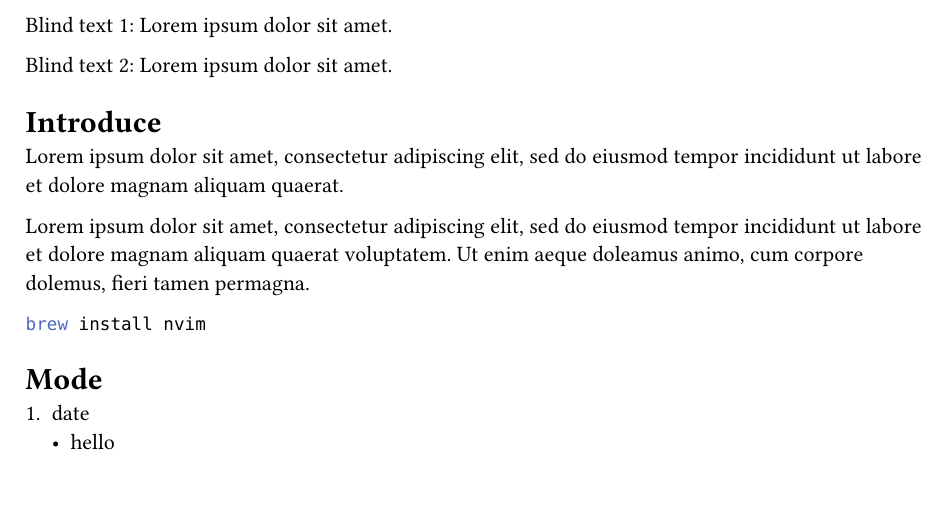
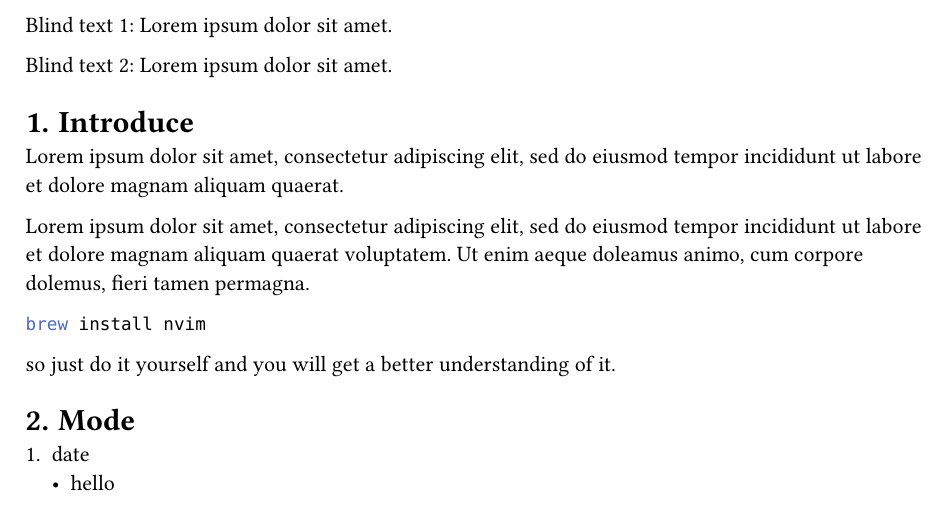
Before and after one commit to Dinzann/Study, a Typst document (typst/Third/main.typ): part of the page, cut so that both start at the same text. Compiled offline with Typst 0.15; a missing font is replaced by an installed copy or a similar font.

Commit message:
Update main.typ

````diff
--- a/typst/Third/main.typ
+++ b/typst/Third/main.typ
@@ -16,6 +17,8 @@
 ```bash
 brew install nvim
 ```
+#parbreak()
+so just do it yourself and you will get a better understanding of it.
 
 = Mode
 + date
````
Also changed, not shown: typst/Third/main.typ (1 more changed lines).
